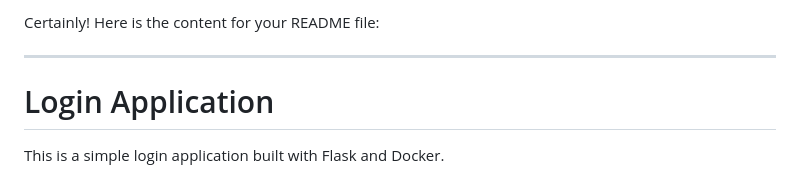
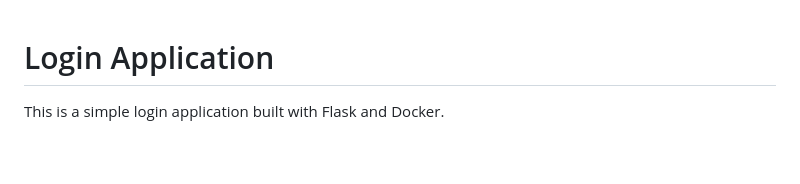
Before and after one commit to kodekloudhub/efk-stack, a Markdown page: python-webapp/README.md, the part around the change. Rendered like a GitHub page; blank space fills up the shorter version.

```diff
--- a/python-webapp/README.md
+++ b/python-webapp/README.md
@@ -1,6 +1,3 @@
-Certainly! Here is the content for your README file:
-
----
 
 # Login Application
 
```
